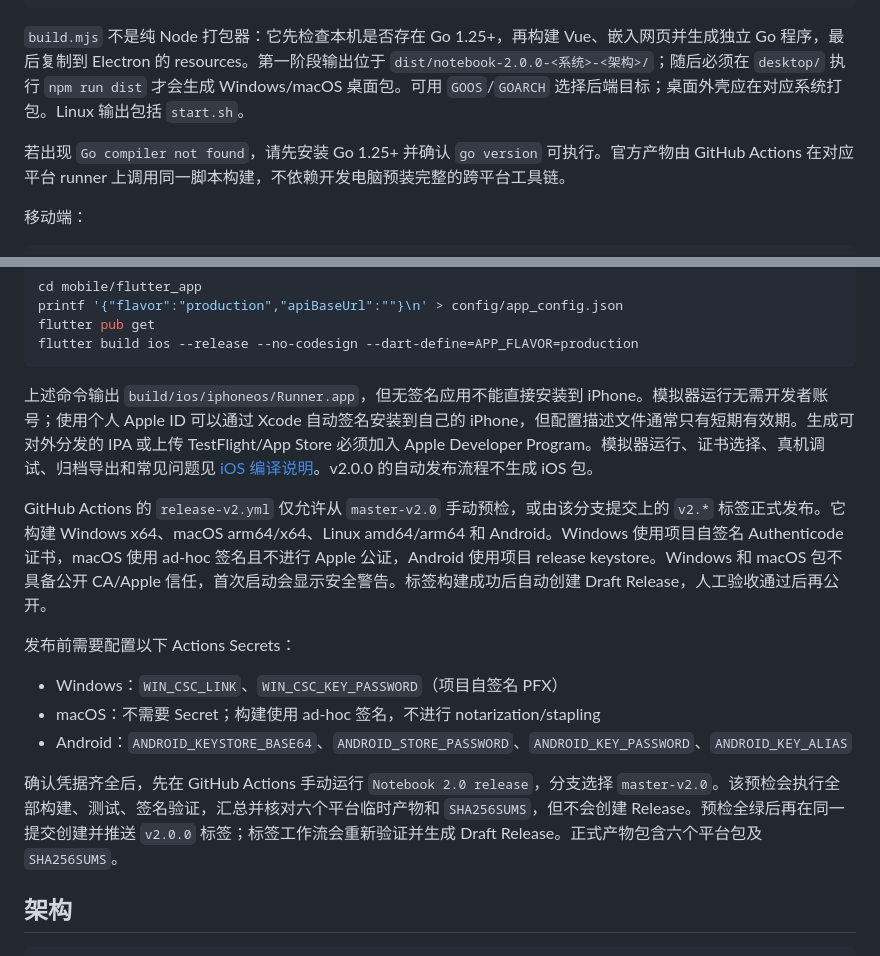
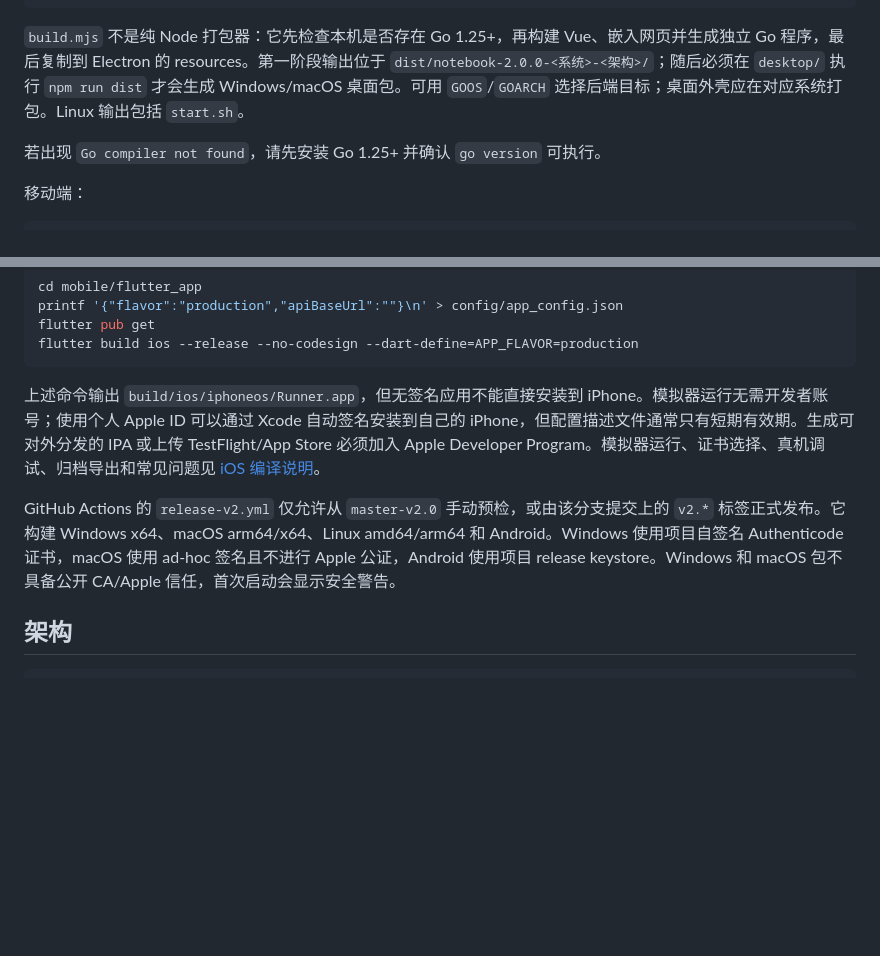
Before and after one commit to kukusuyi/Notebook, a Markdown page: README.md, 2 parts joined by grey strips. Rendered like a GitHub page; blank space fills up the shorter version.

Commit message:
更新 README
Removed redundant lines and clarified GitHub Actions release process.

````diff
--- a/README.md
+++ b/README.md
@@ -51,7 +51,7 @@ npm run dist
 
 `build.mjs` 不是纯 Node 打包器：它先检查本机是否存在 Go 1.25+，再构建 Vue、嵌入网页并生成独立 Go 程序，最后复制到 Electron 的 resources。第一阶段输出位于 `dist/notebook-2.0.0-<系统>-<架构>/`；随后必须在 `desktop/` 执行 `npm run dist` 才会生成 Windows/macOS 桌面包。可用 `GOOS`/`GOARCH` 选择后端目标；桌面外壳应在对应系统打包。Linux 输出包括 `start.sh`。
 
-若出现 `Go compiler not found`，请先安装 Go 1.25+ 并确认 `go version` 可执行。官方产物由 GitHub Actions 在对应平台 runner 上调用同一脚本构建，不依赖开发电脑预装完整的跨平台工具链。
+若出现 `Go compiler not found`，请先安装 Go 1.25+ 并确认 `go version` 可执行。
 
 移动端：
 
@@ -73,17 +73,9 @@ flutter pub get
 flutter build ios --release --no-codesign --dart-define=APP_FLAVOR=production
 ```
 
-上述命令输出 `build/ios/iphoneos/Runner.app`，但无签名应用不能直接安装到 iPhone。模拟器运行无需开发者账号；使用个人 Apple ID 可以通过 Xcode 自动签名安装到自己的 iPhone，但配置描述文件通常只有短期有效期。生成可对外分发的 IPA 或上传 TestFlight/App Store 必须加入 Apple Developer Program。模拟器运行、证书选择、真机调试、归档导出和常见问题见 [iOS 编译说明](mobile/flutter_app/docs/IOS_SETUP.md)。v2.0.0 的自动发布流程不生成 iOS 包。
+上述命令输出 `build/ios/iphoneos/Runner.app`，但无签名应用不能直接安装到 iPhone。模拟器运行无需开发者账号；使用个人 Apple ID 可以通过 Xcode 自动签名安装到自己的 iPhone，但配置描述文件通常只有短期有效期。生成可对外分发的 IPA 或上传 TestFlight/App Store 必须加入 Apple Developer Program。模拟器运行、证书选择、真机调试、归档导出和常见问题见 [iOS 编译说明](mobile/flutter_app/docs/IOS_SETUP.md)。
 
-GitHub Actions 的 `release-v2.yml` 仅允许从 `master-v2.0` 手动预检，或由该分支提交上的 `v2.*` 标签正式发布。它构建 Windows x64、macOS arm64/x64、Linux amd64/arm64 和 Android。Windows 使用项目自签名 Authenticode 证书，macOS 使用 ad-hoc 签名且不进行 Apple 公证，Android 使用项目 release keystore。Windows 和 macOS 包不具备公开 CA/Apple 信任，首次启动会显示安全警告。标签构建成功后自动创建 Draft Release，人工验收通过后再公开。
-
-发布前需要配置以下 Actions Secrets：
-
-- Windows：`WIN_CSC_LINK`、`WIN_CSC_KEY_PASSWORD`（项目自签名 PFX）
-- macOS：不需要 Secret；构建使用 ad-hoc 签名，不进行 notarization/stapling
-- Android：`ANDROID_KEYSTORE_BASE64`、`ANDROID_STORE_PASSWORD`、`ANDROID_KEY_PASSWORD`、`ANDROID_KEY_ALIAS`
-
-确认凭据齐全后，先在 GitHub Actions 手动运行 `Notebook 2.0 release`，分支选择 `master-v2.0`。该预检会执行全部构建、测试、签名验证，汇总并核对六个平台临时产物和 `SHA256SUMS`，但不会创建 Release。预检全绿后再在同一提交创建并推送 `v2.0.0` 标签；标签工作流会重新验证并生成 Draft Release。正式产物包含六个平台包及 `SHA256SUMS`。
+GitHub Actions 的 `release-v2.yml` 仅允许从 `master-v2.0` 手动预检，或由该分支提交上的 `v2.*` 标签正式发布。它构建 Windows x64、macOS arm64/x64、Linux amd64/arm64 和 Android。Windows 使用项目自签名 Authenticode 证书，macOS 使用 ad-hoc 签名且不进行 Apple 公证，Android 使用项目 release keystore。Windows 和 macOS 包不具备公开 CA/Apple 信任，首次启动会显示安全警告。
 
 ## 架构
 
````
